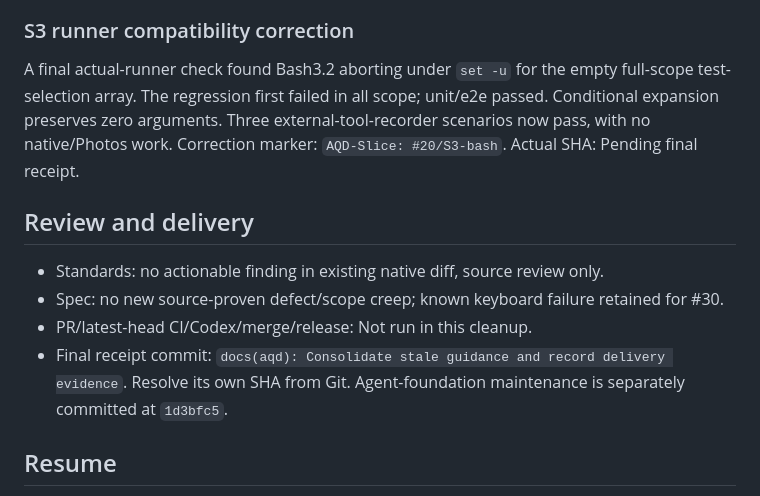
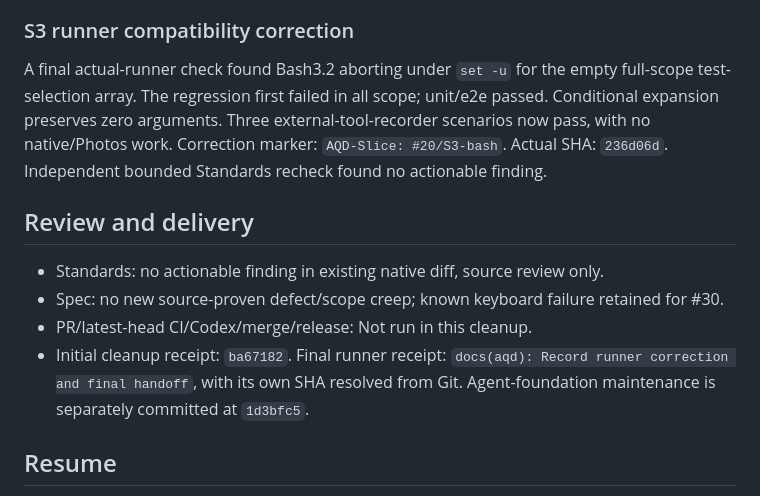
Before and after one commit to vn-aj-vngrd/aqd, a Markdown page: docs/pan/issue-20.md, the part around the change. Drawn GitHub-style.

Commit message:
docs(aqd): Record runner correction and final handoff
Refs #20 and #30

```diff
--- a/docs/pan/issue-20.md
+++ b/docs/pan/issue-20.md
@@ -36,14 +36,14 @@ Physical iPhone 17 Pro Max execution and its installed OS, camera/media quality,
 
 ### S3 runner compatibility correction
 
-A final actual-runner check found Bash3.2 aborting under `set -u` for the empty full-scope test-selection array. The regression first failed in all scope; unit/e2e passed. Conditional expansion preserves zero arguments. Three external-tool-recorder scenarios now pass, with no native/Photos work. Correction marker: `AQD-Slice: #20/S3-bash`. Actual SHA: Pending final receipt.
+A final actual-runner check found Bash3.2 aborting under `set -u` for the empty full-scope test-selection array. The regression first failed in all scope; unit/e2e passed. Conditional expansion preserves zero arguments. Three external-tool-recorder scenarios now pass, with no native/Photos work. Correction marker: `AQD-Slice: #20/S3-bash`. Actual SHA: `236d06d`. Independent bounded Standards recheck found no actionable finding.
 
 ## Review and delivery
 
 - Standards: no actionable finding in existing native diff, source review only.
 - Spec: no new source-proven defect/scope creep; known keyboard failure retained for #30.
 - PR/latest-head CI/Codex/merge/release: Not run in this cleanup.
-- Final receipt commit: `docs(aqd): Consolidate stale guidance and record delivery evidence`. Resolve its own SHA from Git. Agent-foundation maintenance is separately committed at `1d3bfc5`.
+- Initial cleanup receipt: `ba67182`. Final runner receipt: `docs(aqd): Record runner correction and final handoff`, with its own SHA resolved from Git. Agent-foundation maintenance is separately committed at `1d3bfc5`.
 
 ## Resume
 
```
